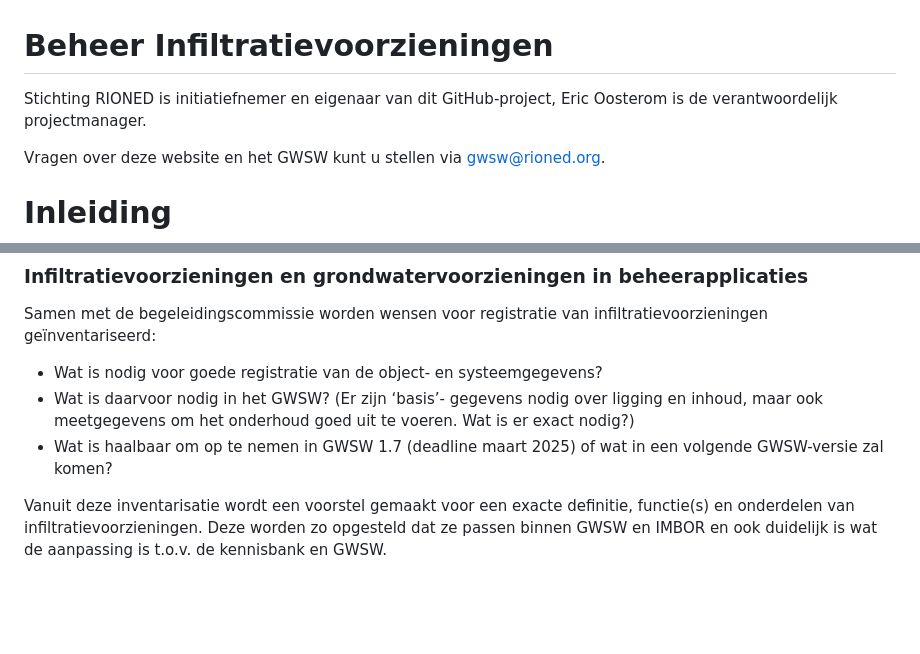
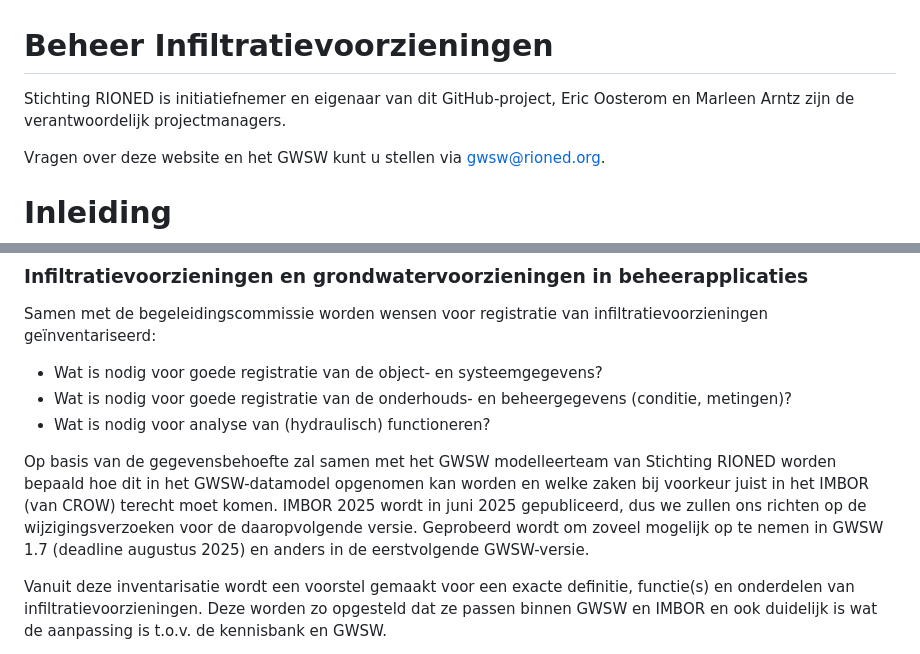
Before and after one commit to StichtingRIONED/Infiltratievoorzieningen, a Markdown page: main.md, 2 parts joined by grey strips. GitHub-like rendering; blank space fills up the shorter version.

Commit message:
Update main.md
Aanvulling en precisering over doel, scope en verhouding tot GWSW en IMBOR en hun releaseprocedures

```diff
--- a/main.md
+++ b/main.md
@@ -5,7 +5,7 @@
   .symbol{width:30px;height:30px;margin-right:1em;vertical-align:middle}
 </style>
 
-Stichting RIONED is initiatiefnemer en eigenaar van dit GitHub-project, Eric Oosterom is de verantwoordelijk projectmanager.
+Stichting RIONED is initiatiefnemer en eigenaar van dit GitHub-project, Eric Oosterom en Marleen Arntz zijn de verantwoordelijk projectmanagers.
 
 Vragen over deze website en het GWSW kunt u stellen via gwsw@rioned.org.
 
@@ -43,8 +43,10 @@ Ten aanzien van de onderdelen zal nagegaan worden of hierin meer uniformering en
 ### Infiltratievoorzieningen en grondwatervoorzieningen in beheerapplicaties
 Samen met de begeleidingscommissie worden wensen voor registratie van infiltratievoorzieningen geïnventariseerd:
 - Wat is nodig voor goede registratie van de object- en systeemgegevens?
-- Wat is daarvoor nodig in het GWSW? (Er zijn ‘basis’- gegevens nodig over ligging en inhoud, maar ook meetgegevens om het onderhoud goed uit te voeren. Wat is er exact nodig?)
-- Wat is haalbaar om op te nemen in GWSW 1.7 (deadline maart 2025) of wat in een volgende GWSW-versie zal komen?
+- Wat is nodig voor goede registratie van de onderhouds- en beheergegevens (conditie, metingen)?
+- Wat is nodig voor analyse van (hydraulisch) functioneren?
+
+Op basis van de gegevensbehoefte zal samen met het GWSW modelleerteam van Stichting RIONED worden bepaald hoe dit in het GWSW-datamodel opgenomen kan worden en welke zaken bij voorkeur juist in het IMBOR (van CROW) terecht moet komen. IMBOR 2025 wordt in juni 2025 gepubliceerd, dus we zullen ons richten op de wijzigingsverzoeken voor de daaropvolgende versie. Geprobeerd wordt om zoveel mogelijk op te nemen in GWSW 1.7 (deadline augustus 2025) en anders in de eerstvolgende GWSW-versie.
 
 Vanuit deze inventarisatie wordt een voorstel gemaakt voor een exacte definitie, functie(s) en onderdelen van infiltratievoorzieningen. Deze worden zo opgesteld dat ze passen binnen GWSW en IMBOR en ook duidelijk is wat de aanpassing is t.o.v. de kennisbank en GWSW.
 
```
